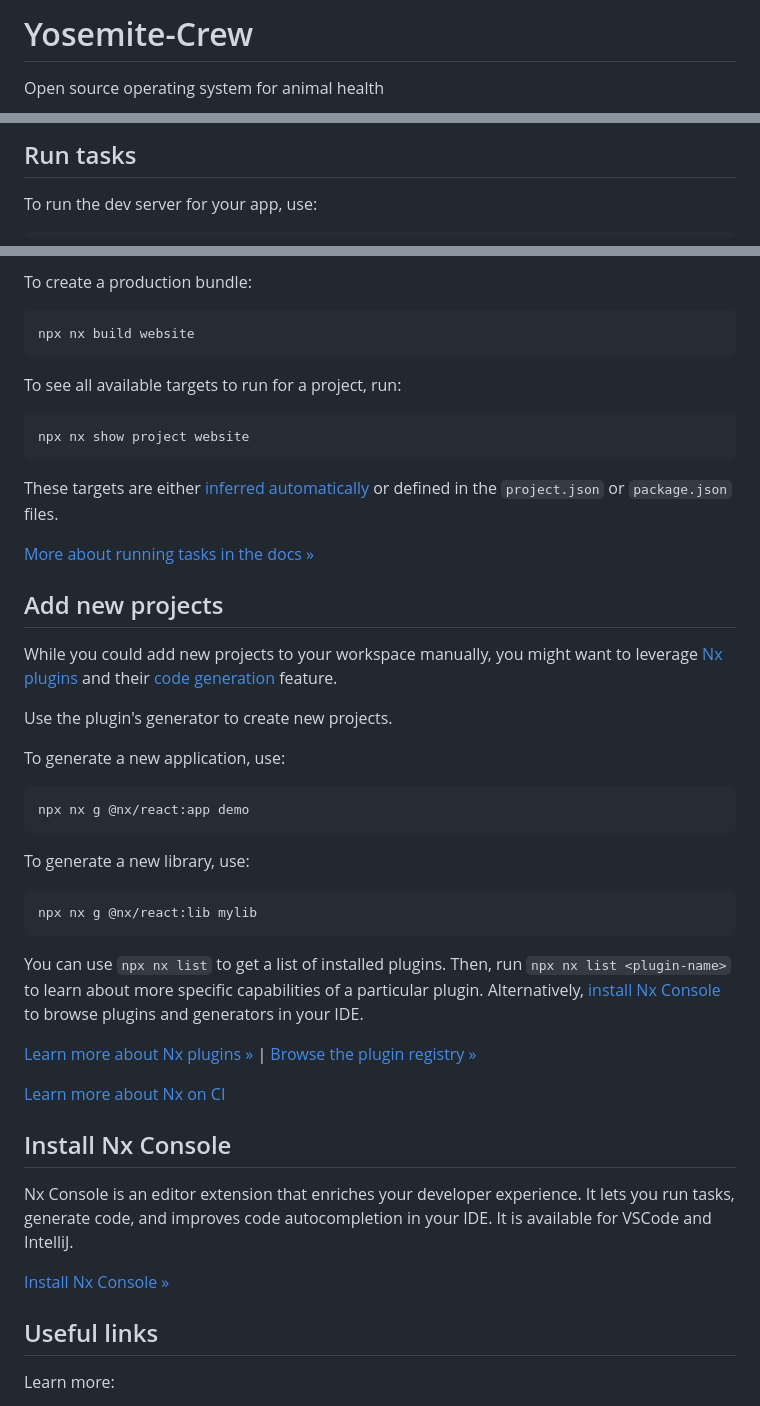
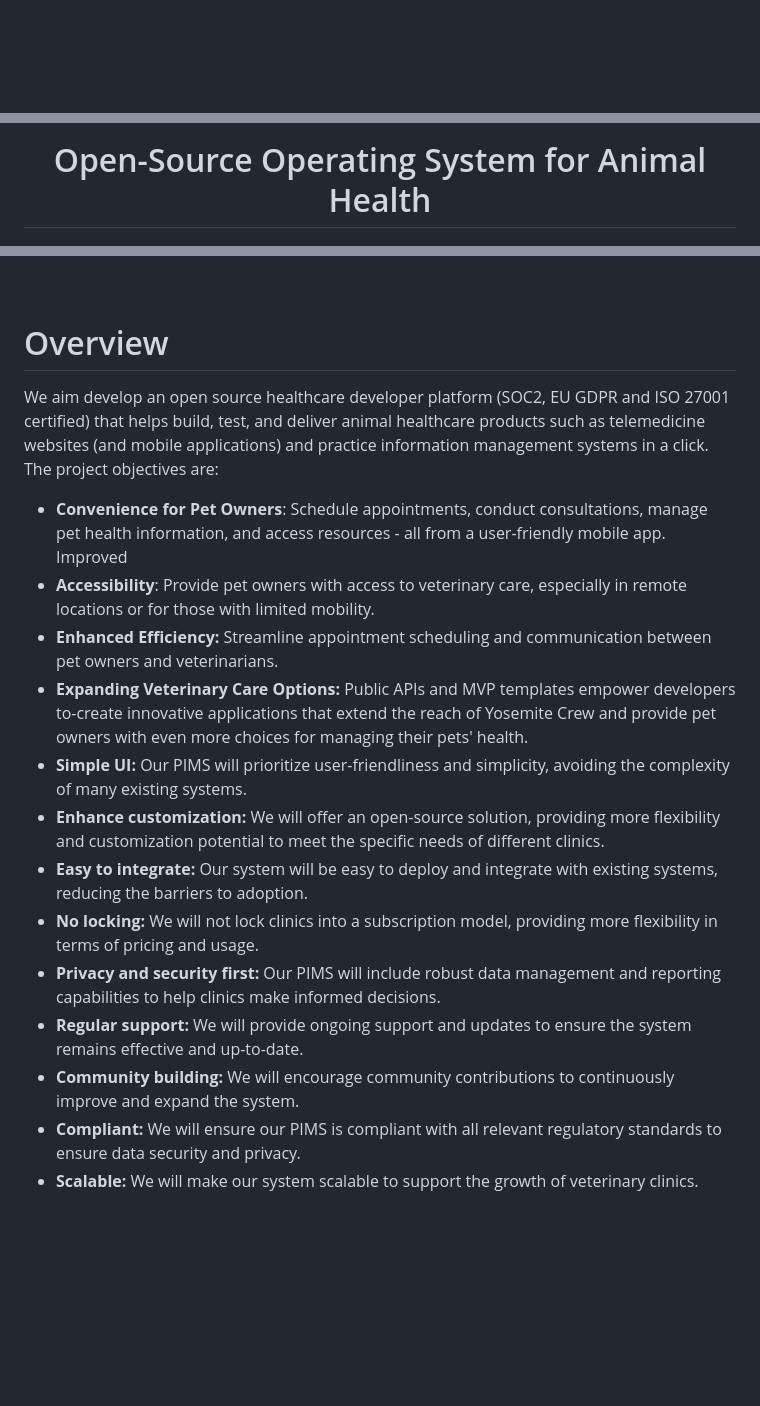
Before and after one commit to dunexploration-IT/Yosemite-Crew, a Markdown page: README.md, 3 parts joined by grey strips. Rendered like a GitHub page; blank space fills up the shorter version.

Commit message:
chore: Update README.md
Signed-off-by: suryansh-yc <suryansh@yosemitecrew.com>

````diff
--- a/README.md
+++ b/README.md
@@ -1,3 +1,2 @@
-# Yosemite-Crew
-Open source operating system for animal health
+<br>
 
@@ -4,5 +8,5 @@ Open source operating system for animal health
 
-## Run tasks
+<h1 align="center" >Open-Source Operating System for Animal Health</h1>
 
-To run the dev server for your app, use:
+<div align="center">
 
@@ -12,52 +14,21 @@ npx nx serve website
 
-To create a production bundle:
+</div>
 
-```sh
-npx nx build website
-```
+<br>
 
-To see all available targets to run for a project, run:
+# Overview
+We aim develop an open source healthcare developer platform (SOC2, EU GDPR and ISO 27001 certified) that helps build, test, and deliver animal healthcare products such as telemedicine websites (and mobile applications) and practice information management systems in a click. The project objectives are:
+- **Convenience for Pet Owners**: Schedule appointments, conduct consultations, manage pet health information, and access resources - all from a user-friendly mobile app. Improved
+- **Accessibility**: Provide pet owners with access to veterinary care, especially in remote locations or for those with limited mobility.
+- **Enhanced Efficiency:** Streamline appointment scheduling and communication between pet owners and veterinarians.
+- **Expanding Veterinary Care Options:** Public APIs and MVP templates empower developers to-create innovative applications that extend the reach of Yosemite Crew and provide pet owners with even more choices for managing their pets' health.
+- **Simple UI:** Our PIMS will prioritize user-friendliness and simplicity, avoiding the complexity of many existing systems.
+- **Enhance customization:** We will offer an open-source solution, providing more flexibility and customization potential to meet the specific needs of different clinics.
+- **Easy to integrate:** Our system will be easy to deploy and integrate with existing systems, reducing the barriers to adoption.
+- **No locking:** We will not lock clinics into a subscription model, providing more flexibility in terms of pricing and usage.
+- **Privacy and security first:** Our PIMS will include robust data management and reporting capabilities to help clinics make informed decisions.
+- **Regular support:** We will provide ongoing support and updates to ensure the system remains effective and up-to-date.
+- **Community building:** We will encourage community contributions to continuously improve and expand the system.
+- **Compliant:** We will ensure our PIMS is compliant with all relevant regulatory standards to ensure data security and privacy.
+- **Scalable:** We will make our system scalable to support the growth of veterinary clinics.
 
-```sh
-npx nx show project website
-```
-
-These targets are either [inferred automatically](https://nx.dev/concepts/inferred-tasks?utm_source=nx_project&utm_medium=readme&utm_campaign=nx_projects) or defined in the `project.json` or `package.json` files.
-
-[More about running tasks in the docs &raquo;](https://nx.dev/features/run-tasks?utm_source=nx_project&utm_medium=readme&utm_campaign=nx_projects)
-
-## Add new projects
-
-While you could add new projects to your workspace manually, you might want to leverage [Nx plugins](https://nx.dev/concepts/nx-plugins?utm_source=nx_project&utm_medium=readme&utm_campaign=nx_projects) and their [code generation](https://nx.dev/features/generate-code?utm_source=nx_project&utm_medium=readme&utm_campaign=nx_projects) feature.
-
-Use the plugin's generator to create new projects.
-
-To generate a new application, use:
-
-```sh
-npx nx g @nx/react:app demo
-```
-
-To generate a new library, use:
-
-```sh
-npx nx g @nx/react:lib mylib
-```
-
-You can use `npx nx list` to get a list of installed plugins. Then, run `npx nx list <plugin-name>` to learn about more specific capabilities of a particular plugin. Alternatively, [install Nx Console](https://nx.dev/getting-started/editor-setup?utm_source=nx_project&utm_medium=readme&utm_campaign=nx_projects) to browse plugins and generators in your IDE.
-
-[Learn more about Nx plugins &raquo;](https://nx.dev/concepts/nx-plugins?utm_source=nx_project&utm_medium=readme&utm_campaign=nx_projects) | [Browse the plugin registry &raquo;](https://nx.dev/plugin-registry?utm_source=nx_project&utm_medium=readme&utm_campaign=nx_projects)
-
-
-[Learn more about Nx on CI](https://nx.dev/ci/intro/ci-with-nx#ready-get-started-with-your-provider?utm_source=nx_project&utm_medium=readme&utm_campaign=nx_projects)
-
-## Install Nx Console
-
-Nx Console is an editor extension that enriches your developer experience. It lets you run tasks, generate code, and improves code autocompletion in your IDE. It is available for VSCode and IntelliJ.
-
-[Install Nx Console &raquo;](https://nx.dev/getting-started/editor-setup?utm_source=nx_project&utm_medium=readme&utm_campaign=nx_projects)
-
-## Useful links
-
-Learn more:
-
````
Also changed, not shown: other parts of README.md (+13 -17 lines).
